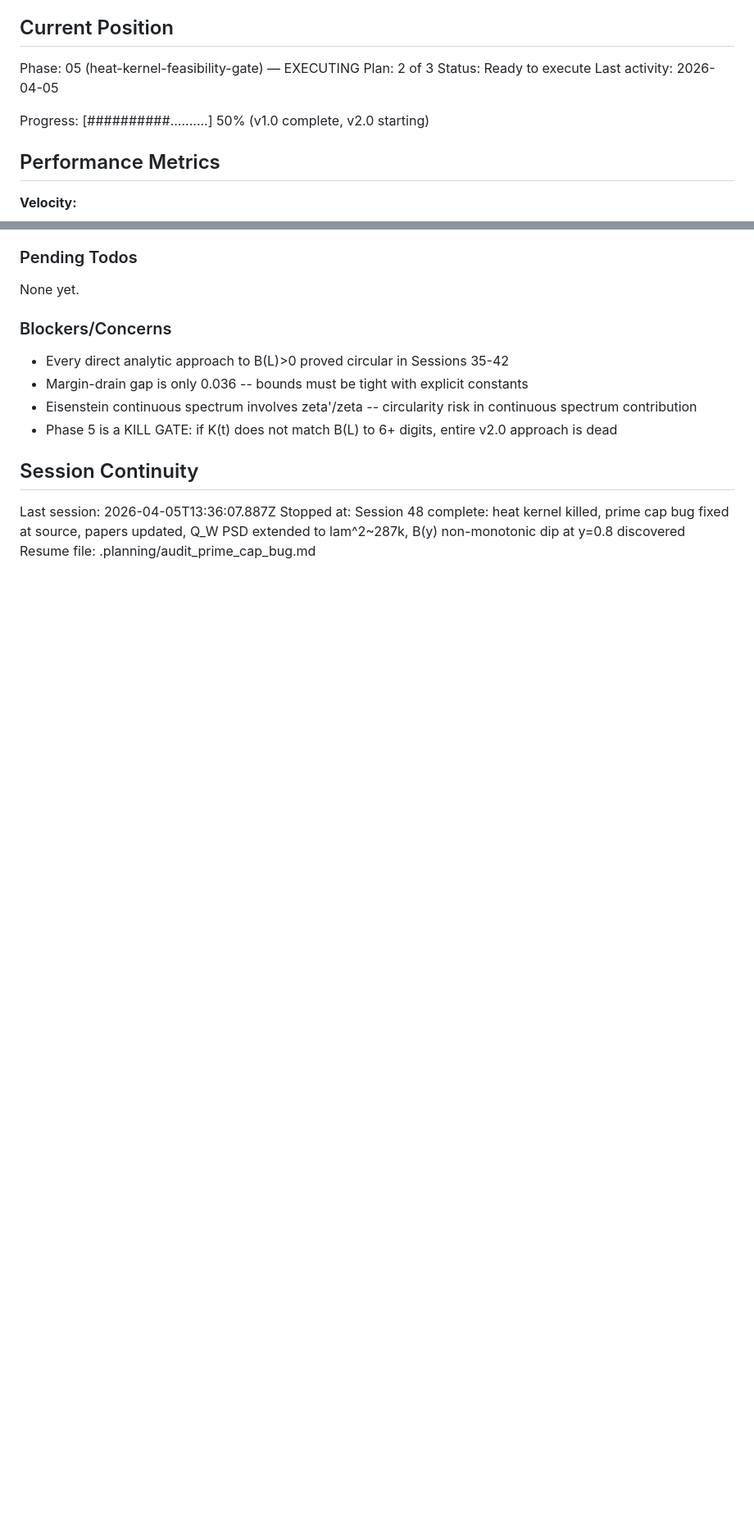
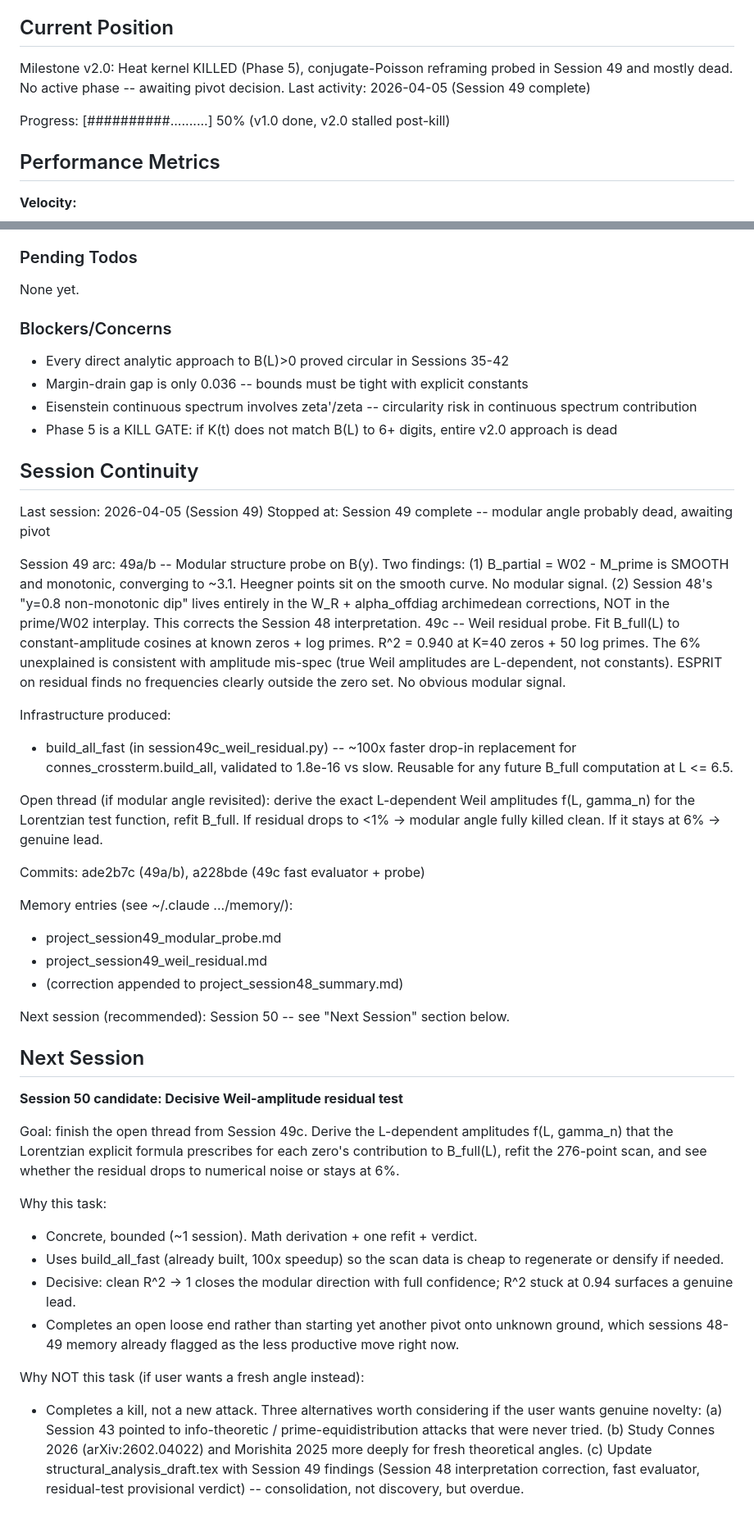
Before and after one commit to vaughanjt/RiemannHypothesisProof, a Markdown page: .planning/STATE.md, 2 parts joined by grey strips. Shown at 82% size. GitHub-like rendering; blank space fills up the shorter version.

Commit message:
docs(state): Session 49 complete — context saved, next session proposed
Updates STATE.md with Session 49 arc summary:
  49a/b — modular probe killed (B_partial smooth, Heegner unremarkable,
          y=0.8 dip reinterpreted as W_R not primes)
  49c  — Weil residual probe, 94% R^2 with naive cosine basis, verdict
          "modular angle probably dead" pending definitive amplitude test

Records the build_all_fast infrastructure (~100x speedup, validated to
machine epsilon) as a reusable asset for future B_full computation.

Adds a Next Session section recommending Session 50 = decisive Weil
amplitude residual test, with honest alternatives listed.

Co-Authored-By: Claude Opus 4.6 (1M context) <noreply@anthropic.com>

```diff
--- a/.planning/STATE.md
+++ b/.planning/STATE.md
@@ -25,12 +25,12 @@ See: .planning/PROJECT.md (updated 2026-04-04)
 
 ## Current Position
 
-Phase: 05 (heat-kernel-feasibility-gate) — EXECUTING
-Plan: 2 of 3
-Status: Ready to execute
-Last activity: 2026-04-05
+Milestone v2.0: Heat kernel KILLED (Phase 5), conjugate-Poisson reframing
+probed in Session 49 and mostly dead. No active phase -- awaiting pivot
+decision.
+Last activity: 2026-04-05 (Session 49 complete)
 
-Progress: [##########..........] 50% (v1.0 complete, v2.0 starting)
+Progress: [##########..........] 50% (v1.0 done, v2.0 stalled post-kill)
 
 ## Performance Metrics
 
@@ -79,6 +79,68 @@ None yet.
 
 ## Session Continuity
 
-Last session: 2026-04-05T13:36:07.887Z
-Stopped at: Session 48 complete: heat kernel killed, prime cap bug fixed at source, papers updated, Q_W PSD extended to lam^2~287k, B(y) non-monotonic dip at y=0.8 discovered
-Resume file: .planning/audit_prime_cap_bug.md
+Last session: 2026-04-05 (Session 49)
+Stopped at: Session 49 complete -- modular angle probably dead, awaiting pivot
+
+Session 49 arc:
+  49a/b -- Modular structure probe on B(y). Two findings:
+    (1) B_partial = W02 - M_prime is SMOOTH and monotonic, converging to ~3.1.
+        Heegner points sit on the smooth curve. No modular signal.
+    (2) Session 48's "y=0.8 non-monotonic dip" lives entirely in the W_R +
+        alpha_offdiag archimedean corrections, NOT in the prime/W02 interplay.
+        This corrects the Session 48 interpretation.
+  49c -- Weil residual probe. Fit B_full(L) to constant-amplitude cosines at
+         known zeros + log primes. R^2 = 0.940 at K=40 zeros + 50 log primes.
+         The 6% unexplained is consistent with amplitude mis-spec (true Weil
+         amplitudes are L-dependent, not constants). ESPRIT on residual finds
+         no frequencies clearly outside the zero set. No obvious modular signal.
+
+Infrastructure produced:
+  - build_all_fast (in session49c_weil_residual.py) -- ~100x faster drop-in
+    replacement for connes_crossterm.build_all, validated to 1.8e-16 vs slow.
+    Reusable for any future B_full computation at L <= 6.5.
+
+Open thread (if modular angle revisited): derive the exact L-dependent
+Weil amplitudes f(L, gamma_n) for the Lorentzian test function, refit B_full.
+If residual drops to <1% -> modular angle fully killed clean. If it stays
+at 6% -> genuine lead.
+
+Commits: ade2b7c (49a/b), a228bde (49c fast evaluator + probe)
+
+Memory entries (see ~/.claude .../memory/):
+  - project_session49_modular_probe.md
+  - project_session49_weil_residual.md
+  - (correction appended to project_session48_summary.md)
+
+Next session (recommended): Session 50 -- see "Next Session" section below.
+
+## Next Session
+
+**Session 50 candidate: Decisive Weil-amplitude residual test**
+
+Goal: finish the open thread from Session 49c. Derive the L-dependent
+amplitudes f(L, gamma_n) that the Lorentzian explicit formula prescribes
+for each zero's contribution to B_full(L), refit the 276-point scan,
+and see whether the residual drops to numerical noise or stays at 6%.
+
+Why this task:
+  - Concrete, bounded (~1 session). Math derivation + one refit + verdict.
+  - Uses build_all_fast (already built, 100x speedup) so the scan data
+    is cheap to regenerate or densify if needed.
+  - Decisive: clean R^2 -> 1 closes the modular direction with full
+    confidence; R^2 stuck at 0.94 surfaces a genuine lead.
+  - Completes an open loose end rather than starting yet another pivot
+    onto unknown ground, which sessions 48-49 memory already flagged as
+    the less productive move right now.
+
+Why NOT this task (if user wants a fresh angle instead):
+  - Completes a kill, not a new attack. Three alternatives worth
+    considering if the user wants genuine novelty:
+      (a) Session 43 pointed to info-theoretic / prime-equidistribution
+          attacks that were never tried.
+      (b) Study Connes 2026 (arXiv:2602.04022) and Morishita 2025 more
+          deeply for fresh theoretical angles.
+      (c) Update structural_analysis_draft.tex with Session 49 findings
+          (Session 48 interpretation correction, fast evaluator,
+          residual-test provisional verdict) -- consolidation, not
+          discovery, but overdue.
```
Also changed, not shown: other parts of .planning/STATE.md (+3 -3 lines).
